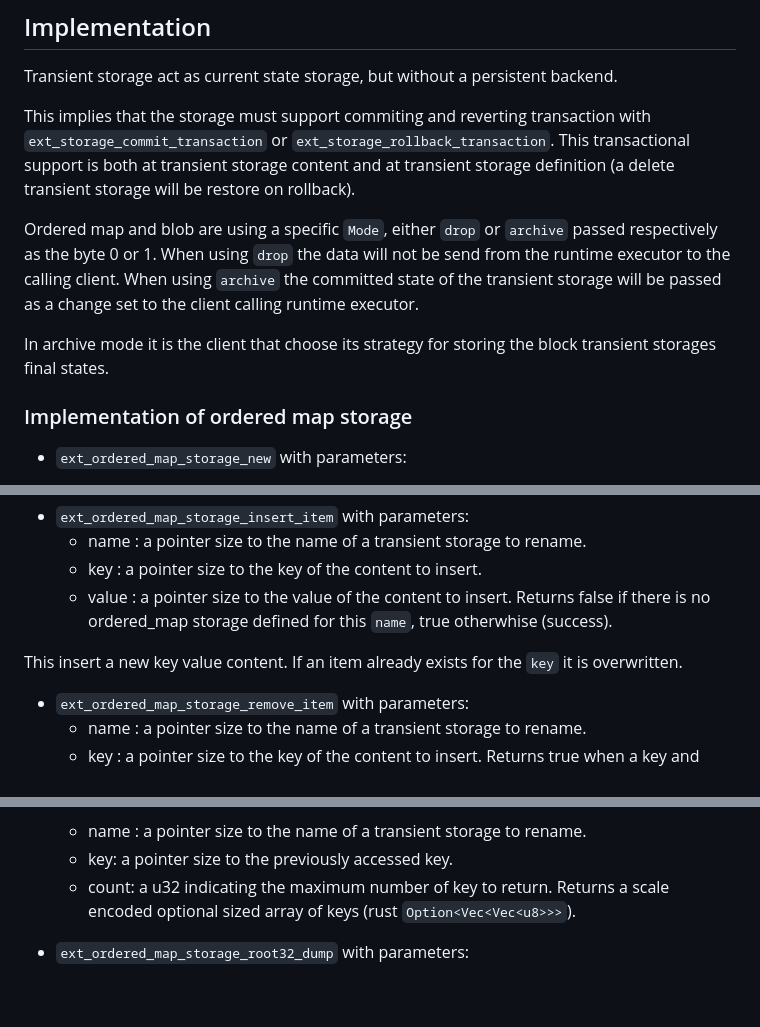
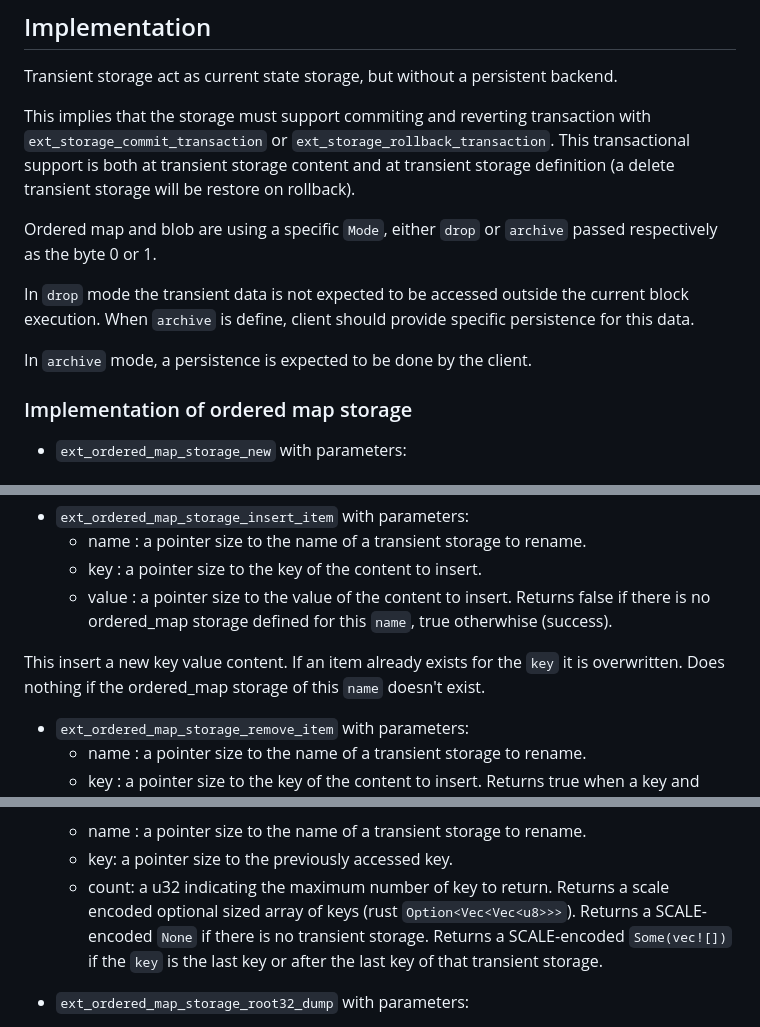
Before and after one commit to w3f/PPPs, a Markdown page: proposals/0000-transient-storages.md, 3 parts joined by grey strips. Rendered like a GitHub page; blank space fills up the shorter version.

Commit message:
more explicit returns type (would need a second pass).

```diff
--- a/proposals/0000-transient-storages.md
+++ b/proposals/0000-transient-storages.md
@@ -44,10 +44,11 @@ Transient storage act as current state storage, but without a persistent backend
 This implies that the storage must support commiting and reverting transaction with `ext_storage_commit_transaction` or `ext_storage_rollback_transaction`.
 This transactional support is both at transient storage content and at transient storage definition (a delete transient storage will be restore on rollback).
 
-Ordered map and blob are using a specific `Mode`, either `drop` or `archive` passed respectively as the byte 0 or 1. When using `drop` the data will not be send from the runtime executor to the calling client. When using `archive` the committed state of the transient storage will be passed as a change set to the client calling runtime executor.
+Ordered map and blob are using a specific `Mode`, either `drop` or `archive` passed respectively as the byte 0 or 1.
 
-In archive mode it is the client that choose its strategy for storing the block transient storages final states.
+In `drop` mode the transient data is not expected to be accessed outside the current block execution. When `archive` is define, client should provide specific persistence for this data.
 
+In `archive` mode, a persistence is expected to be done by the client.
 
 ### Implementation of ordered map storage
 
@@ -99,6 +100,8 @@ Returns false if there is no ordered_map storage defined for this `name`, true o
 
 This insert a new key value content.
 If an item already exists for the `key` it is overwritten.
+Does nothing if the ordered_map storage of this `name` doesn't exist.
+
 
 - `ext_ordered_map_storage_remove_item` with parameters:
 	- name : a pointer size to the name of a transient storage to rename.
@@ -157,7 +160,8 @@ This call is very costy. Implementation shall at least cache hash result when st
 	- key: a pointer size to the previously accessed key.
 	- count: a u32 indicating the maximum number of key to return.
 Returns a scale encoded optional sized array of keys (rust `Option<Vec<Vec<u8>>>`).
-
+Returns a SCALE-encoded `None` if there is no transient storage.
+Returns a SCALE-encoded `Some(vec![])` if the `key` is the last key or after the last key of that transient storage.
 
 - `ext_ordered_map_storage_root32_dump` with parameters:
 	- name : a pointer size to the name of a transient storage to rename.
```
Also changed, not shown: other parts of proposals/0000-transient-storages.md (+2 -0 lines).
